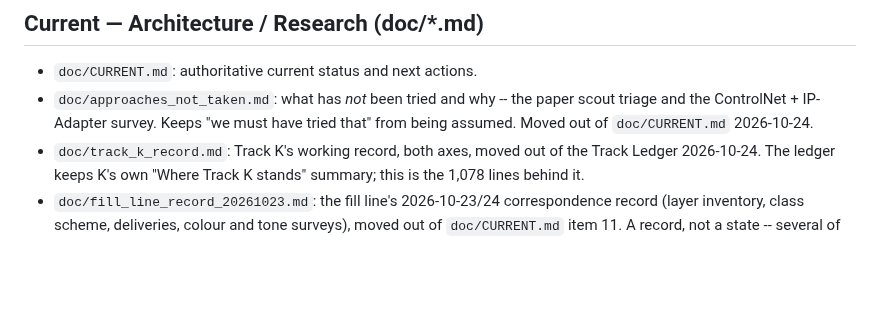
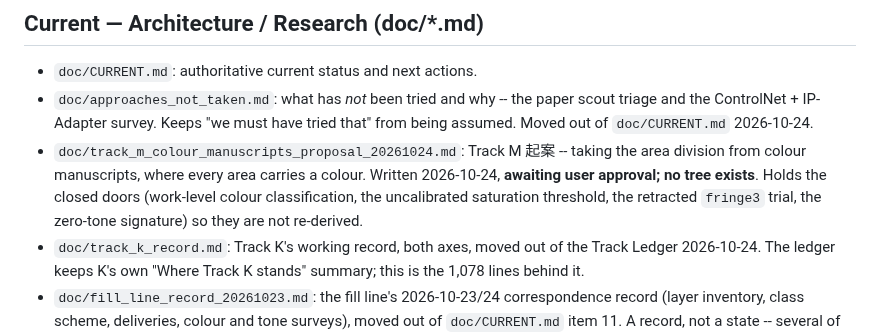
Before and after one commit to kuromook/gen_lineart, a Markdown page: doc/README.md, the part around the change. Drawn GitHub-style; blank space fills up the shorter version.

```diff
--- a/doc/README.md
+++ b/doc/README.md
@@ -26,6 +26,12 @@ working on extraction/tiling/panel-matching.
 - `doc/approaches_not_taken.md`: what has *not* been tried and why -- the paper
   scout triage and the ControlNet + IP-Adapter survey. Keeps "we must have tried
   that" from being assumed. Moved out of `doc/CURRENT.md` 2026-10-24.
+- `doc/track_m_colour_manuscripts_proposal_20261024.md`: Track M 起案 -- taking the
+  area division from colour manuscripts, where every area carries a colour.
+  Written 2026-10-24, **awaiting user approval; no tree exists**. Holds the
+  closed doors (work-level colour classification, the uncalibrated saturation
+  threshold, the retracted `fringe3` trial, the zero-tone signature) so they are
+  not re-derived.
 - `doc/track_k_record.md`: Track K's working record, both axes, moved out of
   the Track Ledger 2026-10-24. The ledger keeps K's own "Where Track K stands"
   summary; this is the 1,078 lines behind it.
```
Also changed, not shown: doc/CURRENT.md (+19 -6 lines), doc/track_m_colour_manuscripts_proposal_20261024.md (added, +116 -0 lines).
